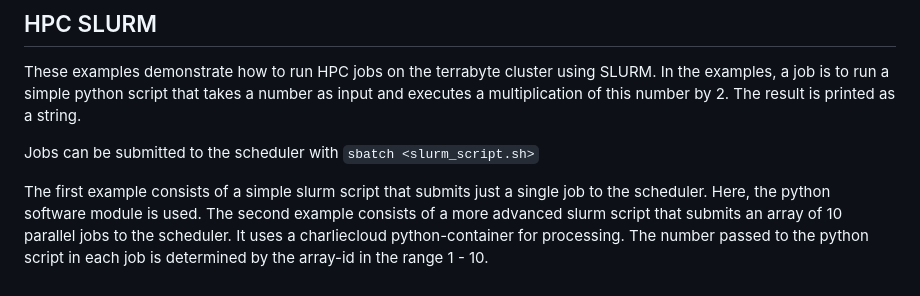
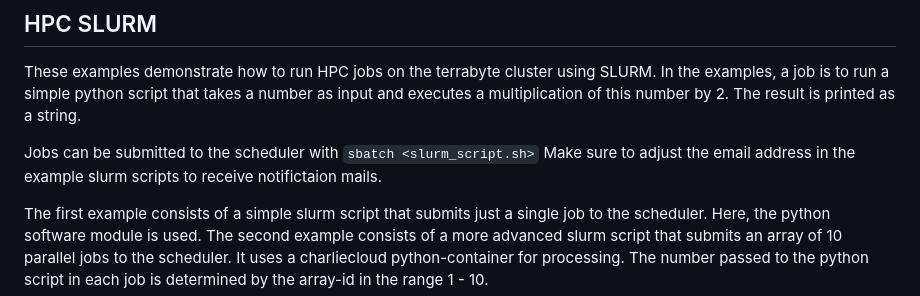
Before and after one commit to DLR-terrabyte/eo-examples, a Markdown page: README.md, the part around the change. GitHub-like rendering.

```diff
--- a/README.md
+++ b/README.md
@@ -46,6 +46,7 @@ These examples demonstrate how to run HPC jobs on the terrabyte cluster using SL
 In the examples, a job is to run a simple python script that takes a number as input and executes a multiplication of this number by 2. The result is printed as a string.
 
 Jobs can be submitted to the scheduler with `sbatch <slurm_script.sh>`
+Make sure to adjust the email address in the example slurm scripts to receive notifictaion mails.
 
 The first example consists of a simple slurm script that submits just a single job to the scheduler. Here, the python software module is used.
 The second example consists of a more advanced slurm script that submits an array of 10 parallel jobs to the scheduler. It uses a charliecloud python-container for processing. The number passed to the python script in each job is determined by the array-id in the range 1 - 10.
```
